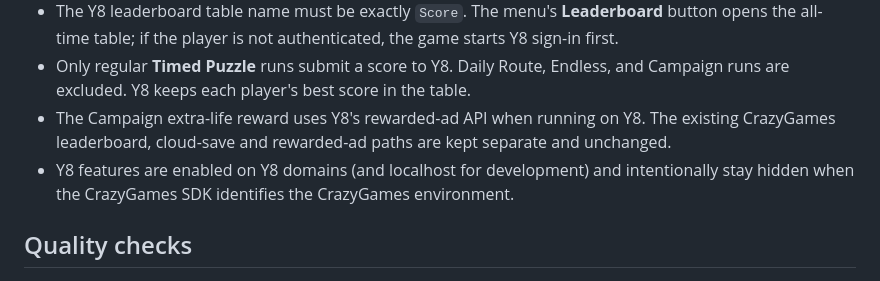
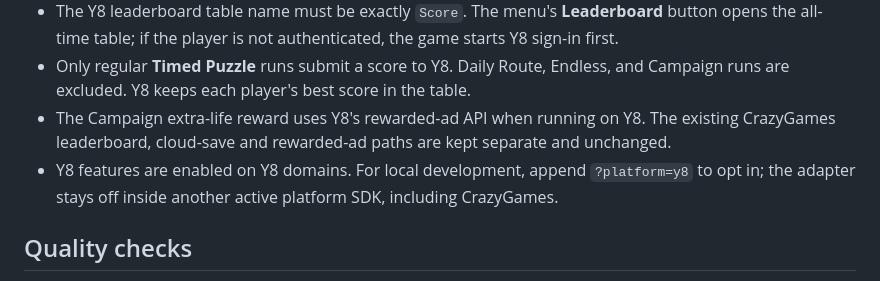
Before and after one commit to crypticfn2012-jpg/StackShift, a Markdown page: README.md, the part around the change. GitHub-like rendering.

Commit message:
Document explicit local Y8 SDK opt-in

```diff
--- a/README.md
+++ b/README.md
@@ -33,7 +33,7 @@ The client-side SDK submission is appropriate for this static browser game, but
 - The Y8 leaderboard table name must be exactly `Score`. The menu's **Leaderboard** button opens the all-time table; if the player is not authenticated, the game starts Y8 sign-in first.
 - Only regular **Timed Puzzle** runs submit a score to Y8. Daily Route, Endless, and Campaign runs are excluded. Y8 keeps each player's best score in the table.
 - The Campaign extra-life reward uses Y8's rewarded-ad API when running on Y8. The existing CrazyGames leaderboard, cloud-save and rewarded-ad paths are kept separate and unchanged.
-- Y8 features are enabled on Y8 domains (and localhost for development) and intentionally stay hidden when the CrazyGames SDK identifies the CrazyGames environment.
+- Y8 features are enabled on Y8 domains. For local development, append `?platform=y8` to opt in; the adapter stays off inside another active platform SDK, including CrazyGames.
 
 ## Quality checks
 
```
